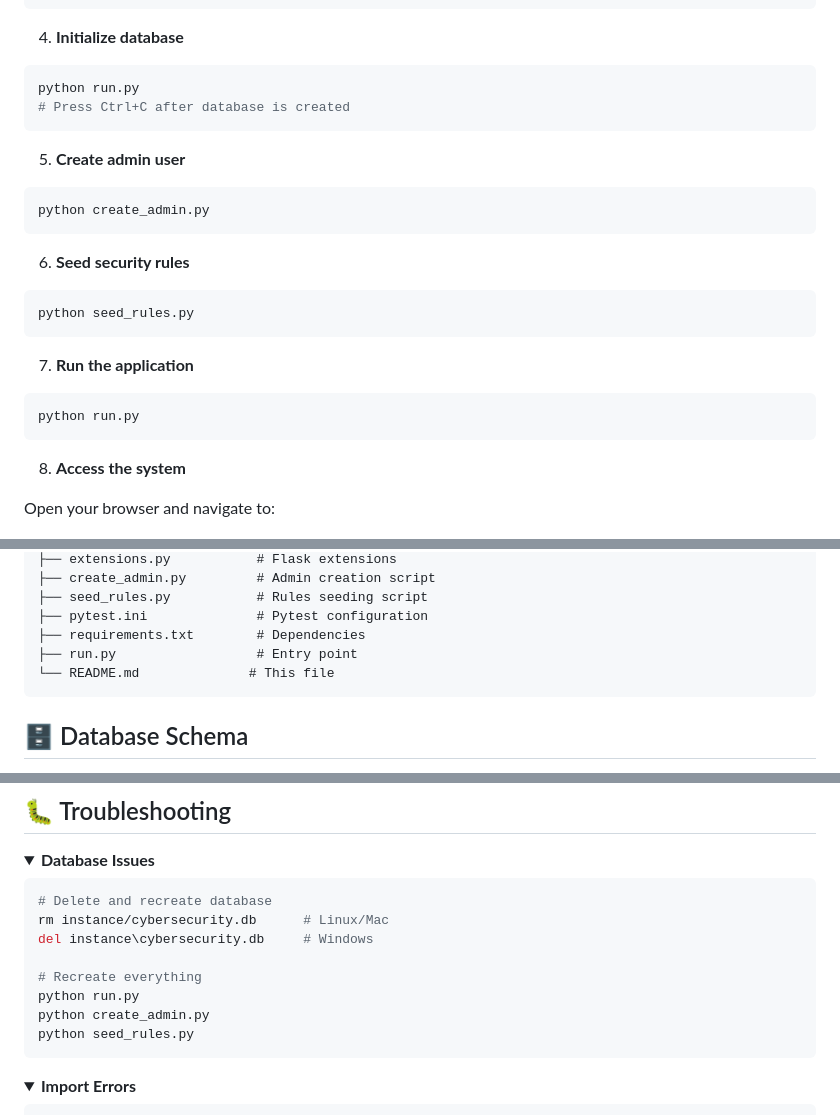
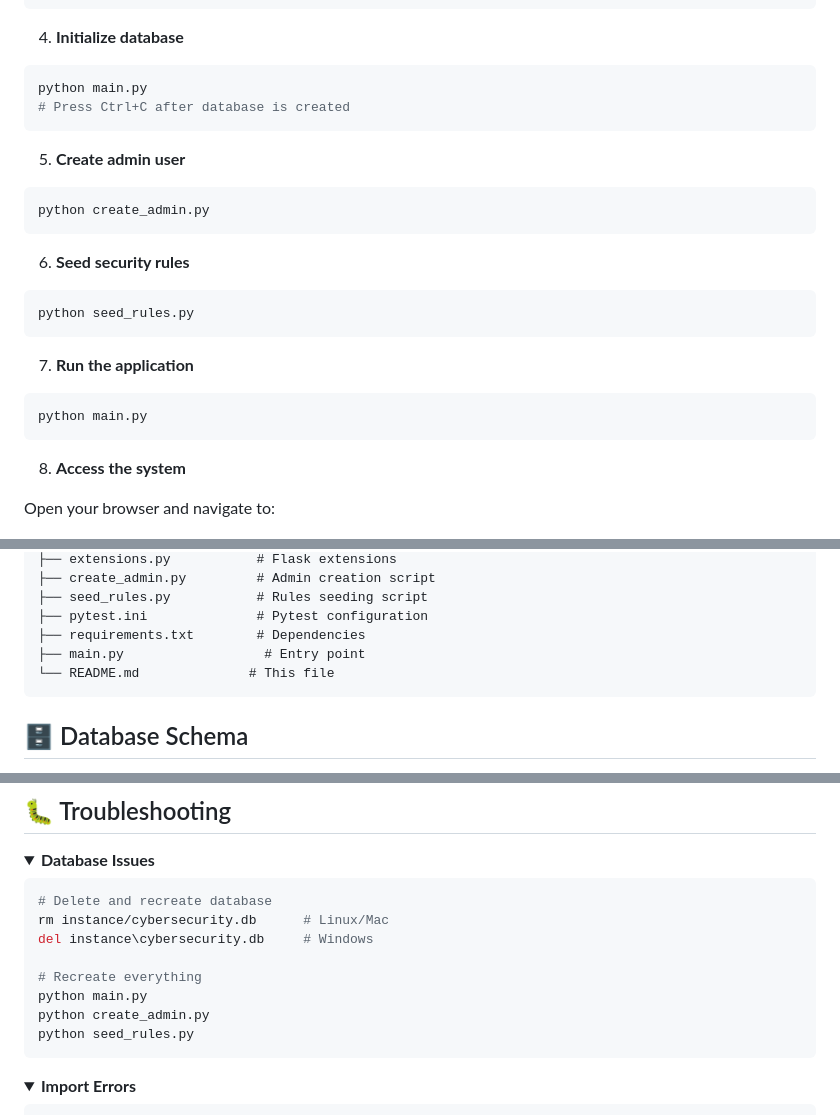
Before and after one commit to tangheng05/Cybersecurity-Incident-Response-Expert-System, a Markdown page: README.md, 3 parts joined by grey strips. Drawn GitHub-style; folded sections open.

````diff
--- a/README.md
+++ b/README.md
@@ -71,7 +71,7 @@ pip install -r requirements.txt
 4. **Initialize database**
 
 ```bash
-python run.py
+python main.py
 # Press Ctrl+C after database is created
 ```
 
@@ -90,7 +90,7 @@ python seed_rules.py
 7. **Run the application**
 
 ```bash
-python run.py
+python main.py
 ```
 
 8. **Access the system**
@@ -287,7 +287,7 @@ Cybersecurity-Incident-Response-Expert-System/
 ├── seed_rules.py           # Rules seeding script
 ├── pytest.ini              # Pytest configuration
 ├── requirements.txt        # Dependencies
-├── run.py                  # Entry point
+├── main.py                  # Entry point
 └── README.md              # This file
 ```
 
@@ -427,7 +427,7 @@ rm instance/cybersecurity.db      # Linux/Mac
 del instance\cybersecurity.db     # Windows
 
 # Recreate everything
-python run.py
+python main.py
 python create_admin.py
 python seed_rules.py
 ```
````
